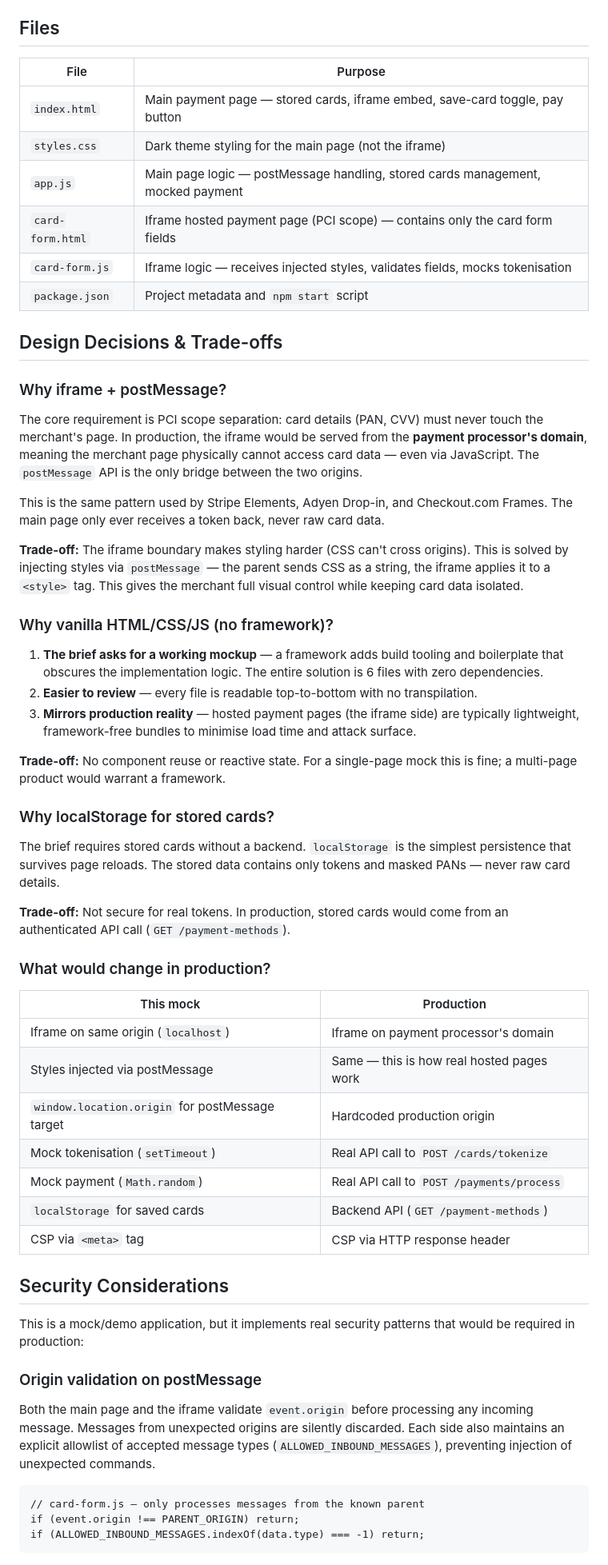
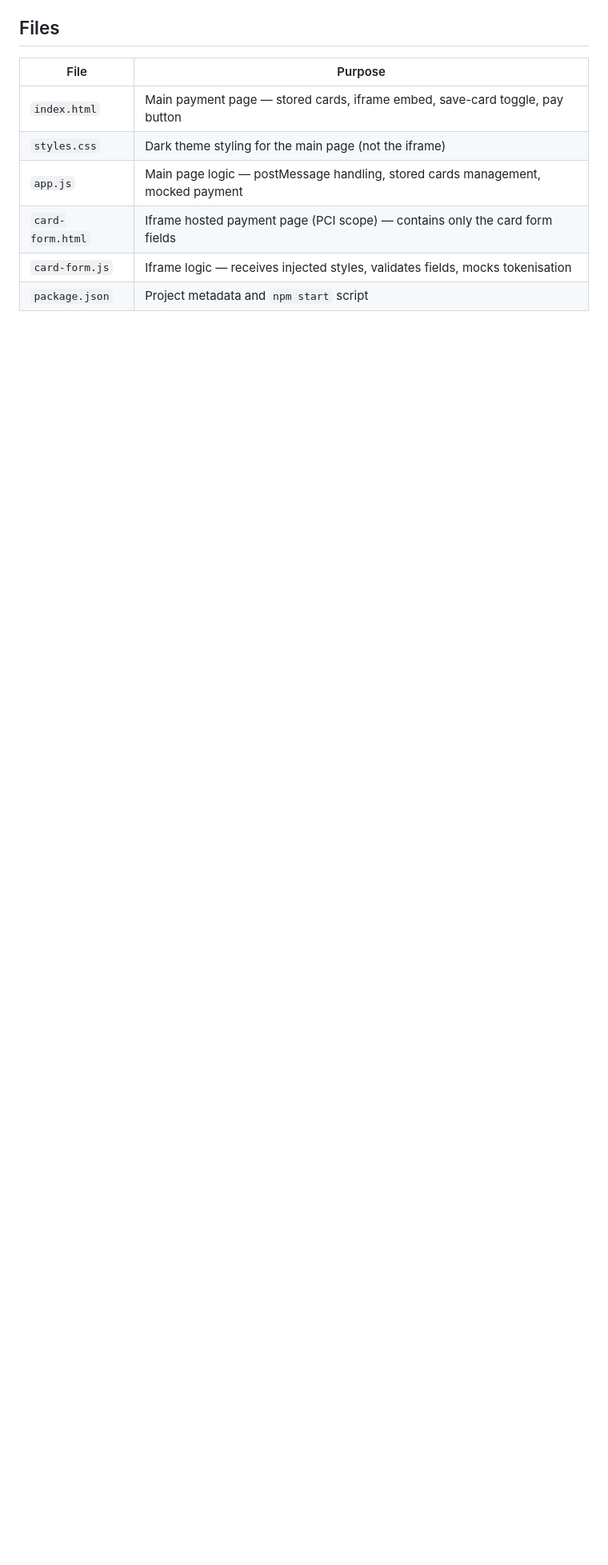
Before and after one commit to christiangubana/card-payment, a Markdown page: README.md, the part around one of its changes. Shown at 80% size. Rendered like a GitHub page; blank space fills up the shorter version.

Commit message:
cleaned up readme.md file

````diff
--- a/README.md
+++ b/README.md
@@ -69,53 +69,3 @@ This starts a server (the port is printed in the terminal, typically `http://loc
 | `card-form.js` | Iframe logic — receives injected styles, validates fields, mocks tokenisation |
 | `package.json` | Project metadata and `npm start` script |
 
-## Design Decisions & Trade-offs
-
-### Why iframe + postMessage?
-
-The core requirement is PCI scope separation: card details (PAN, CVV) must never touch the merchant's page. In production, the iframe would be served from the **payment processor's domain**, meaning the merchant page physically cannot access card data — even via JavaScript. The `postMessage` API is the only bridge between the two origins.
-
-This is the same pattern used by Stripe Elements, Adyen Drop-in, and Checkout.com Frames. The main page only ever receives a token back, never raw card data.
-
-**Trade-off:** The iframe boundary makes styling harder (CSS can't cross origins). This is solved by injecting styles via `postMessage` — the parent sends CSS as a string, the iframe applies it to a `<style>` tag. This gives the merchant full visual control while keeping card data isolated.
-
-### Why vanilla HTML/CSS/JS (no framework)?
-
-1. **The brief asks for a working mockup** — a framework adds build tooling and boilerplate that obscures the implementation logic. The entire solution is 6 files with zero dependencies.
-2. **Easier to review** — every file is readable top-to-bottom with no transpilation.
-3. **Mirrors production reality** — hosted payment pages (the iframe side) are typically lightweight, framework-free bundles to minimise load time and attack surface.
-
-**Trade-off:** No component reuse or reactive state. For a single-page mock this is fine; a multi-page product would warrant a framework.
-
-### Why localStorage for stored cards?
-
-The brief requires stored cards without a backend. `localStorage` is the simplest persistence that survives page reloads. The stored data contains only tokens and masked PANs — never raw card details.
-
-**Trade-off:** Not secure for real tokens. In production, stored cards would come from an authenticated API call (`GET /payment-methods`).
-
-### What would change in production?
-
-| This mock | Production |
-|-----------|------------|
-| Iframe on same origin (`localhost`) | Iframe on payment processor's domain |
-| Styles injected via postMessage | Same — this is how real hosted pages work |
-| `window.location.origin` for postMessage target | Hardcoded production origin |
-| Mock tokenisation (`setTimeout`) | Real API call to `POST /cards/tokenize` |
-| Mock payment (`Math.random`) | Real API call to `POST /payments/process` |
-| `localStorage` for saved cards | Backend API (`GET /payment-methods`) |
-| CSP via `<meta>` tag | CSP via HTTP response header |
-
-## Security Considerations
-
-This is a mock/demo application, but it implements real security patterns that would be required in production:
-
-### Origin validation on postMessage
-
-Both the main page and the iframe validate `event.origin` before processing any incoming message. Messages from unexpected origins are silently discarded. Each side also maintains an explicit allowlist of accepted message types (`ALLOWED_INBOUND_MESSAGES`), preventing injection of unexpected commands.
-
-```
-// card-form.js — only processes messages from the known parent
-if (event.origin !== PARENT_ORIGIN) return;
-if (ALLOWED_INBOUND_MESSAGES.indexOf(data.type) === -1) return;
-```
-
````
Also changed, not shown: other parts of README.md (+0 -23 lines).
